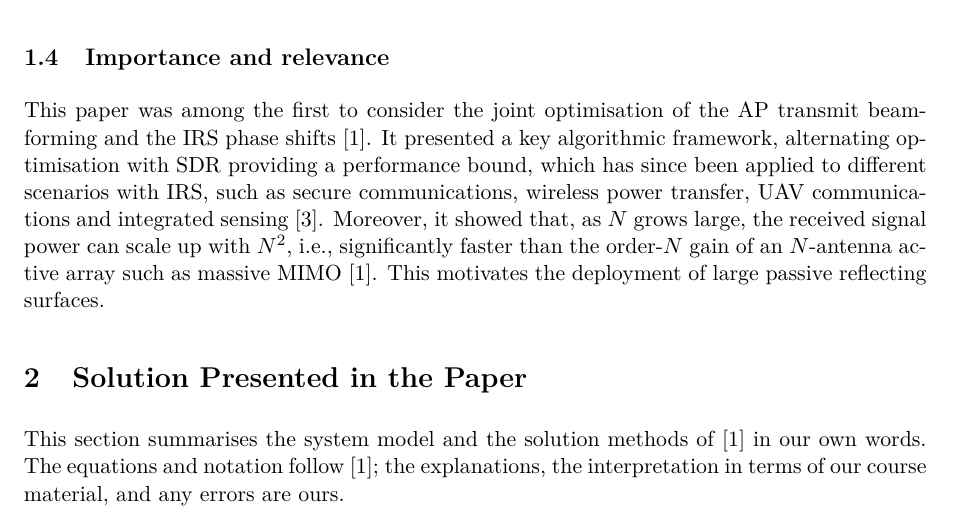
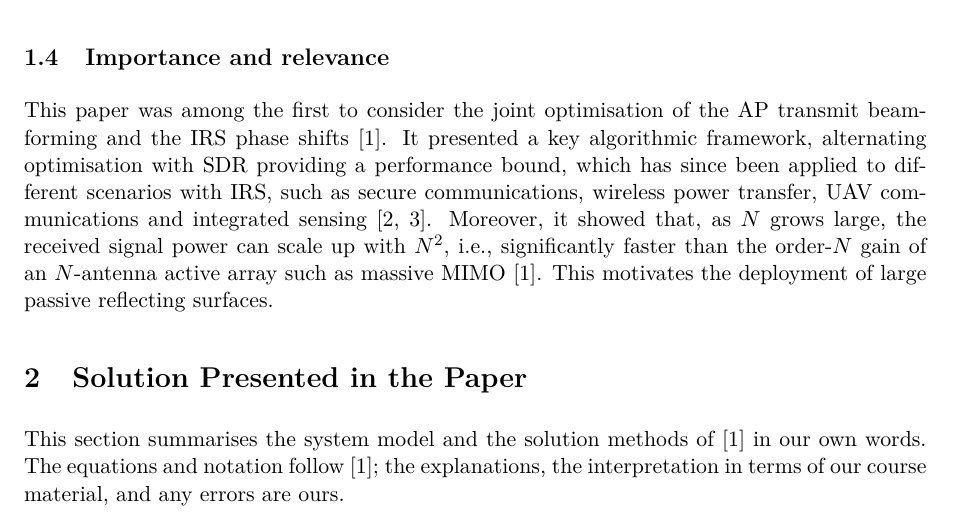
Before and after one commit to SKARAlpha0407/wcom-irs-beamforming, a LaTeX document (report/main.tex): part of page 4 of 16, cut so that both start at the same text. Compiled offline with pdfLaTeX.

Commit message:
Cite the IRS magazine article in section 1.4
Co-Authored-By: Claude Opus 5.5 <noreply@anthropic.com>

```diff
--- a/report/main.tex
+++ b/report/main.tex
@@ -161,7 +161,7 @@ This paper was among the first to consider the joint optimisation of the AP tran
 the IRS phase shifts~\cite{wu}. It presented a key algorithmic framework, alternating optimisation with
 SDR providing a performance bound, which has since been applied to different scenarios with IRS, such
 as secure communications, wireless power transfer, UAV communications and integrated
-sensing~\cite{wu_tutorial}. Moreover, it showed that, as $N$ grows large, the received signal power can
+sensing~\cite{wu_mag,wu_tutorial}. Moreover, it showed that, as $N$ grows large, the received signal power can
 scale up with $N^2$, i.e., significantly faster than the order-$N$ gain of an $N$-antenna active array
 such as massive MIMO~\cite{wu}. This motivates the deployment of large passive reflecting surfaces.
 
```
Also changed, not shown: 1 other file.
